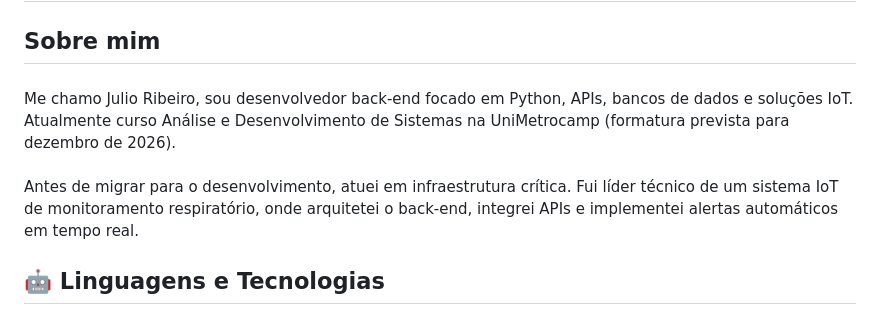
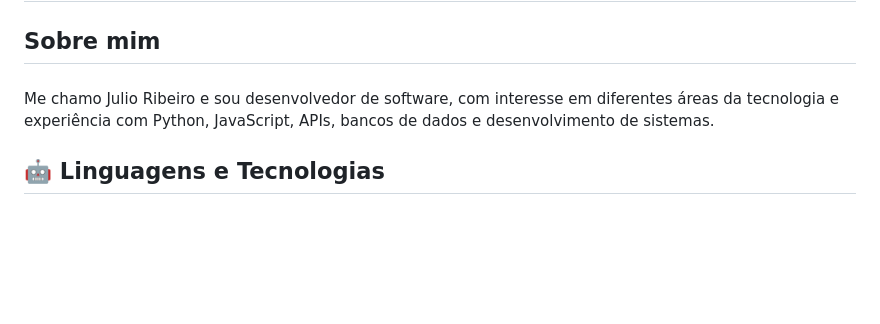
Before and after one commit to Julioribeiroo/Julioribeiroo, a Markdown page: README.md, the part around the change. Drawn GitHub-style; blank space fills up the shorter version.

```diff
--- a/README.md
+++ b/README.md
@@ -10,7 +10,7 @@
 
 ###
 
-<p data-importer="text" align="left">Me chamo Julio Ribeiro, sou desenvolvedor back-end focado em Python, APIs, bancos de dados e soluções IoT.<br>Atualmente curso Análise e Desenvolvimento de Sistemas na UniMetrocamp (formatura prevista para dezembro de 2026).<br><br>Antes de migrar para o desenvolvimento, atuei em infraestrutura crítica. Fui líder técnico de um sistema IoT de monitoramento respiratório, onde arquitetei o back-end, integrei APIs e implementei alertas automáticos em tempo real.</p>
+<p data-importer="text" align="left">Me chamo Julio Ribeiro e sou desenvolvedor de software, com interesse em diferentes áreas da tecnologia e experiência com Python, JavaScript, APIs, bancos de dados e desenvolvimento de sistemas.</p>
 
 ###
 
```
